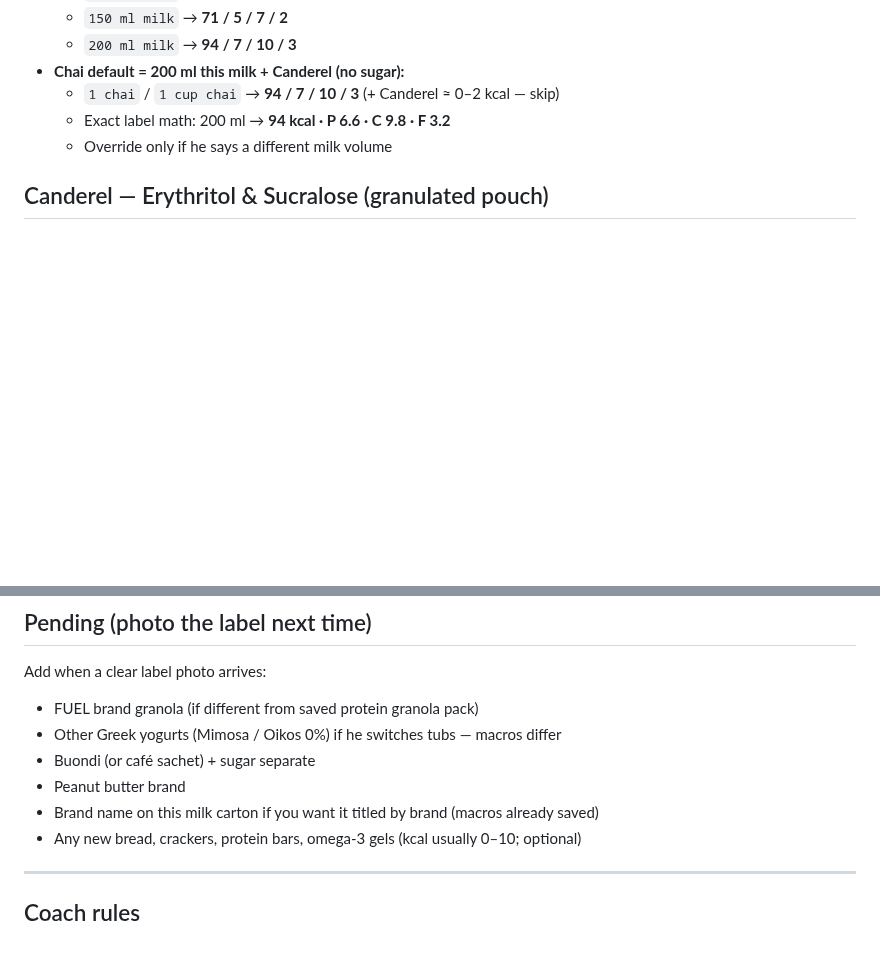
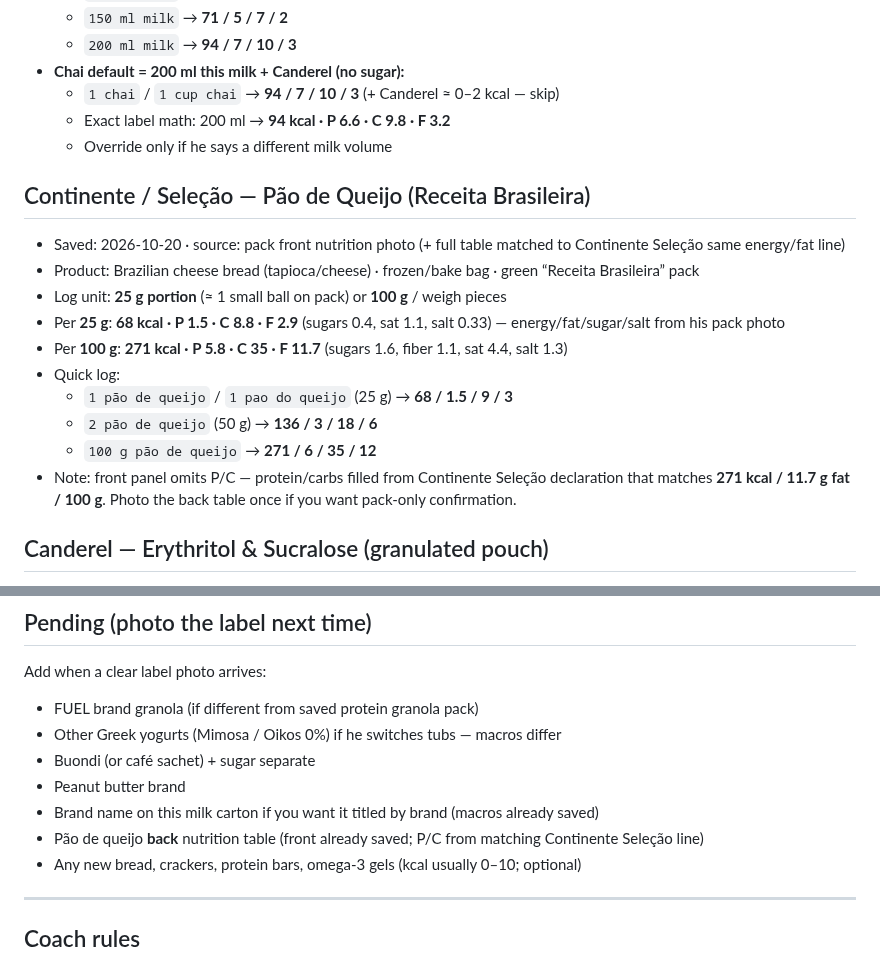
Before and after one commit to hk9900/cursor, a Markdown page: health-coach/labels.md, 2 parts joined by grey strips. GitHub-like rendering; blank space fills up the shorter version.

Commit message:
Save Continente pão de queijo label (68 kcal / 25 g).
Adds Receita Brasileira cheese-bread pack macros for quick Food Logs; P/C from matching Continente Seleção table.

Co-authored-by: hk9900 <hk9900@users.noreply.github.com>

```diff
--- a/health-coach/labels.md
+++ b/health-coach/labels.md
@@ -179,6 +179,18 @@ Homemade pots stay in `recipes.md`. Packaged labels live **here**.
   - Exact label math: 200 ml → **94 kcal · P 6.6 · C 9.8 · F 3.2**
   - Override only if he says a different milk volume
 
+## Continente / Seleção — Pão de Queijo (Receita Brasileira)
+- Saved: 2026-10-20 · source: pack front nutrition photo (+ full table matched to Continente Seleção same energy/fat line)
+- Product: Brazilian cheese bread (tapioca/cheese) · frozen/bake bag · green “Receita Brasileira” pack
+- Log unit: **25 g portion** (≈ 1 small ball on pack) or **100 g** / weigh pieces
+- Per **25 g**: **68 kcal · P 1.5 · C 8.8 · F 2.9** (sugars 0.4, sat 1.1, salt 0.33) — energy/fat/sugar/salt from his pack photo
+- Per **100 g**: **271 kcal · P 5.8 · C 35 · F 11.7** (sugars 1.6, fiber 1.1, sat 4.4, salt 1.3)
+- Quick log:
+  - `1 pão de queijo` / `1 pao do queijo` (25 g) → **68 / 1.5 / 9 / 3**
+  - `2 pão de queijo` (50 g) → **136 / 3 / 18 / 6**
+  - `100 g pão de queijo` → **271 / 6 / 35 / 12**
+- Note: front panel omits P/C — protein/carbs filled from Continente Seleção declaration that matches **271 kcal / 11.7 g fat / 100 g**. Photo the back table once if you want pack-only confirmation.
+
 ## Canderel — Erythritol & Sucralose (granulated pouch)
 - Saved: 2026-10-14 · source: label photo
 - Product: sugar substitute · **0 sugar** · erythritol (~99.8%) + sucralose (~0.22%)
@@ -195,6 +207,7 @@ Add when a clear label photo arrives:
 - Buondi (or café sachet) + sugar separate
 - Peanut butter brand
 - Brand name on this milk carton if you want it titled by brand (macros already saved)
+- Pão de queijo **back** nutrition table (front already saved; P/C from matching Continente Seleção line)
 - Any new bread, crackers, protein bars, omega-3 gels (kcal usually 0–10; optional)
 
 ---
```
